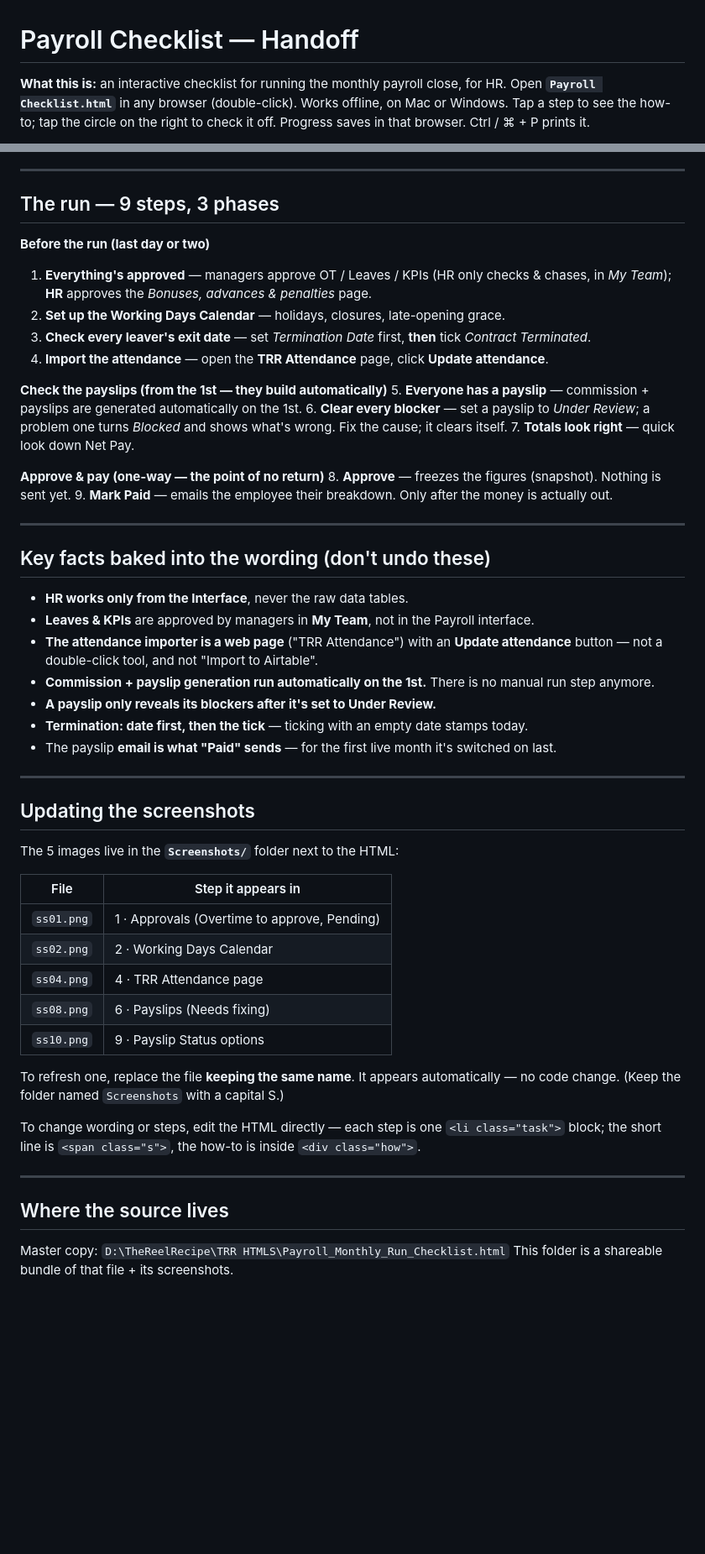
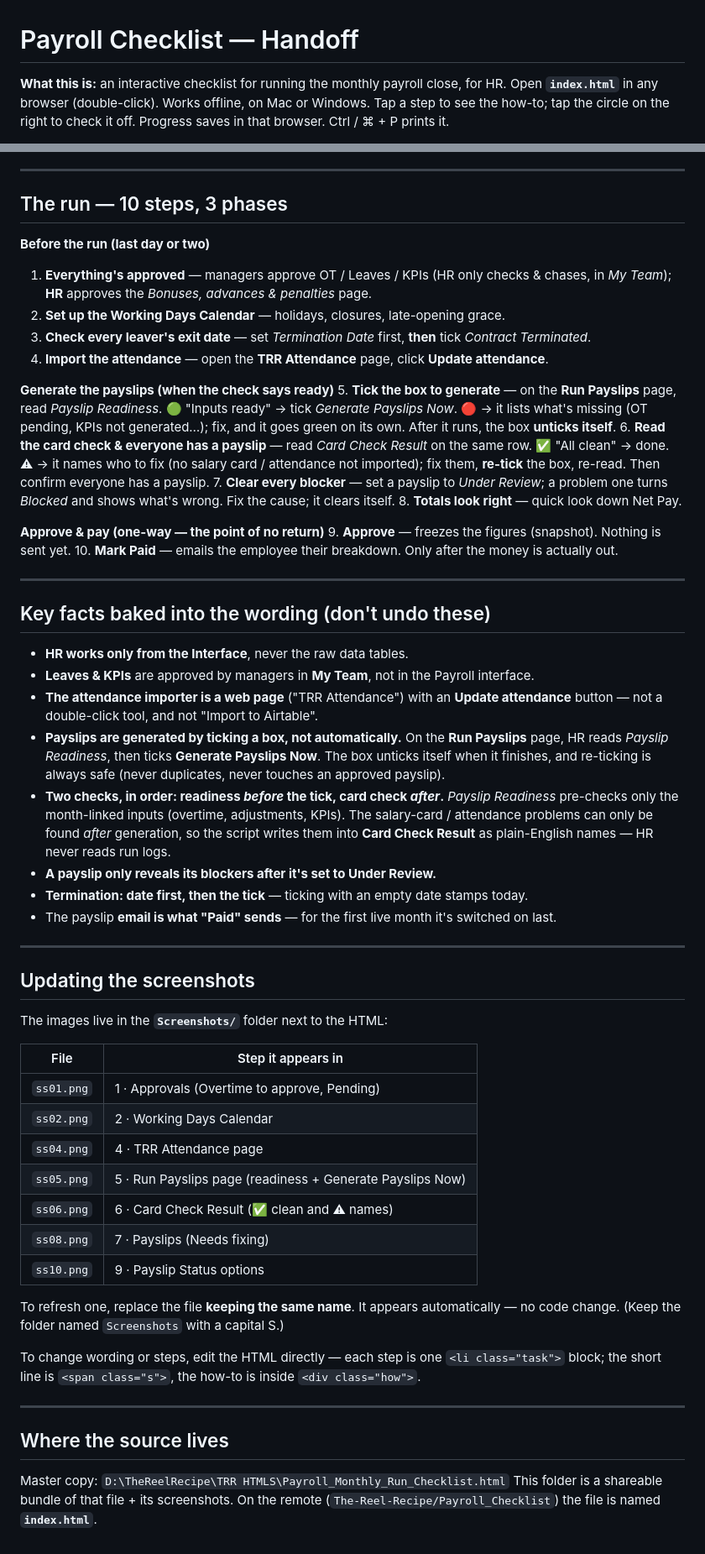
Before and after one commit to The-Reel-Recipe/Payroll_Checklist, a Markdown page: HANDOFF.md, 2 parts joined by grey strips. Shown at 84% size. GitHub-like rendering; blank space fills up the shorter version.

Commit message:
Add README; update HANDOFF to tick-the-box payslip flow
Co-Authored-By: Claude Opus 4.8 (1M context) <noreply@anthropic.com>
Claude-Session: https://claude.ai/code/session_01ReXJUhRRDco4x2fN8QNZGK

```diff
--- a/HANDOFF.md
+++ b/HANDOFF.md
@@ -1,7 +1,7 @@
 # Payroll Checklist — Handoff
 
 **What this is:** an interactive checklist for running the monthly payroll close, for HR.
-Open **`Payroll Checklist.html`** in any browser (double-click). Works offline, on Mac or
+Open **`index.html`** in any browser (double-click). Works offline, on Mac or
 Windows. Tap a step to see the how-to; tap the circle on the right to check it off.
 Progress saves in that browser. Ctrl / ⌘ + P prints it.
 
@@ -9,7 +9,7 @@ Last updated **2026-08-24**.
 
 ---
 
-## The run — 9 steps, 3 phases
+## The run — 10 steps, 3 phases
 
 **Before the run (last day or two)**
 1. **Everything's approved** — managers approve OT / Leaves / KPIs (HR only checks & chases, in *My Team*); **HR** approves the *Bonuses, advances & penalties* page.
@@ -17,14 +17,15 @@ Last updated **2026-08-24**.
 3. **Check every leaver's exit date** — set *Termination Date* first, **then** tick *Contract Terminated*.
 4. **Import the attendance** — open the **TRR Attendance** page, click **Update attendance**.
 
-**Check the payslips (from the 1st — they build automatically)**
-5. **Everyone has a payslip** — commission + payslips are generated automatically on the 1st.
-6. **Clear every blocker** — set a payslip to *Under Review*; a problem one turns *Blocked* and shows what's wrong. Fix the cause; it clears itself.
-7. **Totals look right** — quick look down Net Pay.
+**Generate the payslips (when the check says ready)**
+5. **Tick the box to generate** — on the **Run Payslips** page, read *Payslip Readiness*. 🟢 "Inputs ready" → tick *Generate Payslips Now*. 🔴 → it lists what's missing (OT pending, KPIs not generated…); fix, and it goes green on its own. After it runs, the box **unticks itself**.
+6. **Read the card check & everyone has a payslip** — read *Card Check Result* on the same row. ✅ "All clean" → done. ⚠ → it names who to fix (no salary card / attendance not imported); fix them, **re-tick** the box, re-read. Then confirm everyone has a payslip.
+7. **Clear every blocker** — set a payslip to *Under Review*; a problem one turns *Blocked* and shows what's wrong. Fix the cause; it clears itself.
+8. **Totals look right** — quick look down Net Pay.
 
 **Approve & pay (one-way — the point of no return)**
-8. **Approve** — freezes the figures (snapshot). Nothing is sent yet.
-9. **Mark Paid** — emails the employee their breakdown. Only after the money is actually out.
+9. **Approve** — freezes the figures (snapshot). Nothing is sent yet.
+10. **Mark Paid** — emails the employee their breakdown. Only after the money is actually out.
 
 ---
 
@@ -33,7 +34,8 @@ Last updated **2026-08-24**.
 - **HR works only from the Interface**, never the raw data tables.
 - **Leaves & KPIs** are approved by managers in **My Team**, not in the Payroll interface.
 - **The attendance importer is a web page** ("TRR Attendance") with an **Update attendance** button — not a double-click tool, and not "Import to Airtable".
-- **Commission + payslip generation run automatically on the 1st.** There is no manual run step anymore.
+- **Payslips are generated by ticking a box, not automatically.** On the **Run Payslips** page, HR reads *Payslip Readiness*, then ticks **Generate Payslips Now**. The box unticks itself when it finishes, and re-ticking is always safe (never duplicates, never touches an approved payslip).
+- **Two checks, in order: readiness *before* the tick, card check *after*.** *Payslip Readiness* pre-checks only the month-linked inputs (overtime, adjustments, KPIs). The salary-card / attendance problems can only be found *after* generation, so the script writes them into **Card Check Result** as plain-English names — HR never reads run logs.
 - **A payslip only reveals its blockers after it's set to Under Review.**
 - **Termination: date first, then the tick** — ticking with an empty date stamps today.
 - The payslip **email is what "Paid" sends** — for the first live month it's switched on last.
@@ -42,14 +44,16 @@ Last updated **2026-08-24**.
 
 ## Updating the screenshots
 
-The 5 images live in the **`Screenshots/`** folder next to the HTML:
+The images live in the **`Screenshots/`** folder next to the HTML:
 
 | File | Step it appears in |
 |---|---|
 | `ss01.png` | 1 · Approvals (Overtime to approve, Pending) |
 | `ss02.png` | 2 · Working Days Calendar |
 | `ss04.png` | 4 · TRR Attendance page |
-| `ss08.png` | 6 · Payslips (Needs fixing) |
+| `ss05.png` | 5 · Run Payslips page (readiness + Generate Payslips Now) |
+| `ss06.png` | 6 · Card Check Result (✅ clean and ⚠ names) |
+| `ss08.png` | 7 · Payslips (Needs fixing) |
 | `ss10.png` | 9 · Payslip Status options |
 
 To refresh one, replace the file **keeping the same name**. It appears automatically —
@@ -63,4 +67,5 @@ block; the short line is `<span class="s">`, the how-to is inside `<div class="h
 ## Where the source lives
 
 Master copy: `D:\TheReelRecipe\TRR HTMLS\Payroll_Monthly_Run_Checklist.html`
-This folder is a shareable bundle of that file + its screenshots.
+This folder is a shareable bundle of that file + its screenshots. On the remote
+(`The-Reel-Recipe/Payroll_Checklist`) the file is named **`index.html`**.
```
Also changed, not shown: other parts of HANDOFF.md (+1 -1 lines), README.md (added, +39 -0 lines).
